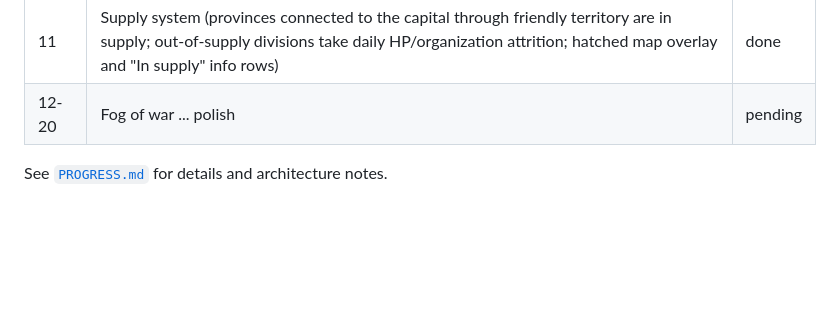
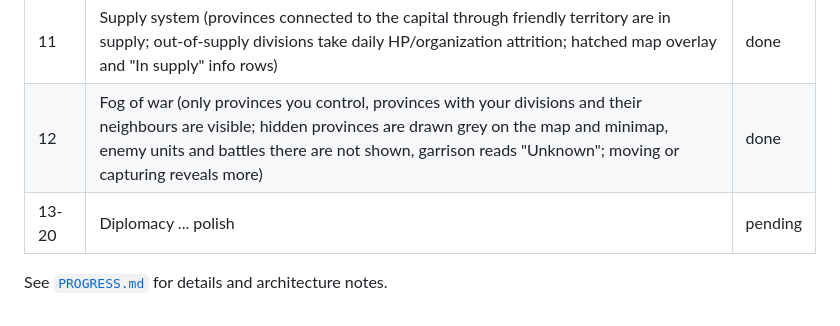
Before and after one commit to aayanmakwana/-epochs_of_war, a Markdown page: README.md, the part around the change. Rendered like a GitHub page; blank space fills up the shorter version.

Commit message:
Step 12: update PROGRESS.md and README (fog of war done, Fog API/UI notes)

```diff
--- a/README.md
+++ b/README.md
@@ -89,6 +89,7 @@ The build follows the 20-step Build Order in the design document.
 | 9 | Division movement (select a division, click/right-click a destination, paths through friendly territory, travel time by speed and terrain, movement arrows) | done |
 | 10 | Strategic combat (battles on entering defended enemy provinces, daily damage from attack vs defense with terrain/entrenchment/artillery, retreat or destruction, province capture, front lines and battle markers) | done |
 | 11 | Supply system (provinces connected to the capital through friendly territory are in supply; out-of-supply divisions take daily HP/organization attrition; hatched map overlay and "In supply" info rows) | done |
-| 12-20 | Fog of war ... polish | pending |
+| 12 | Fog of war (only provinces you control, provinces with your divisions and their neighbours are visible; hidden provinces are drawn grey on the map and minimap, enemy units and battles there are not shown, garrison reads "Unknown"; moving or capturing reveals more) | done |
+| 13-20 | Diplomacy ... polish | pending |
 
 See [`PROGRESS.md`](PROGRESS.md) for details and architecture notes.
```
Also changed, not shown: PROGRESS.md (+26 -2 lines).
